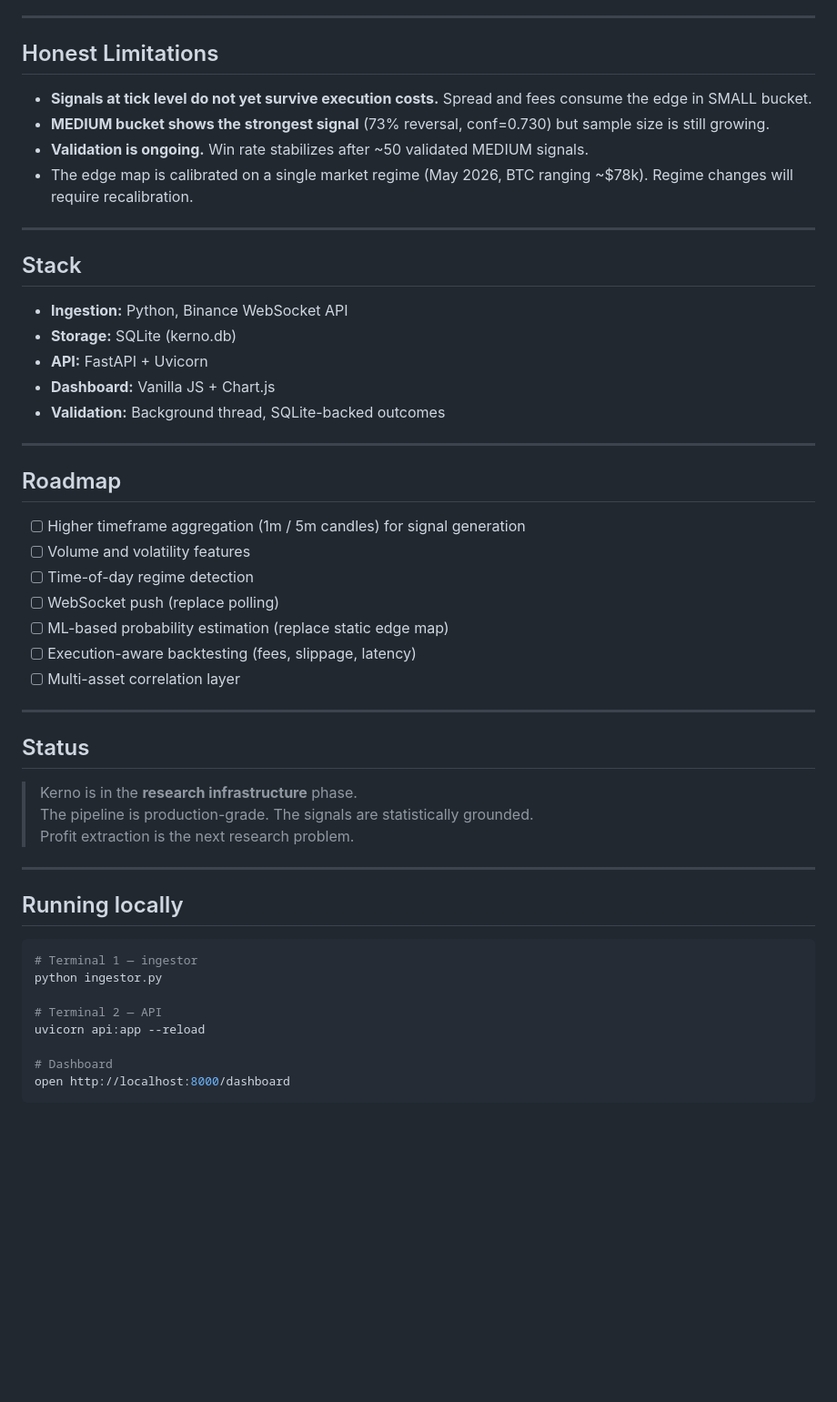
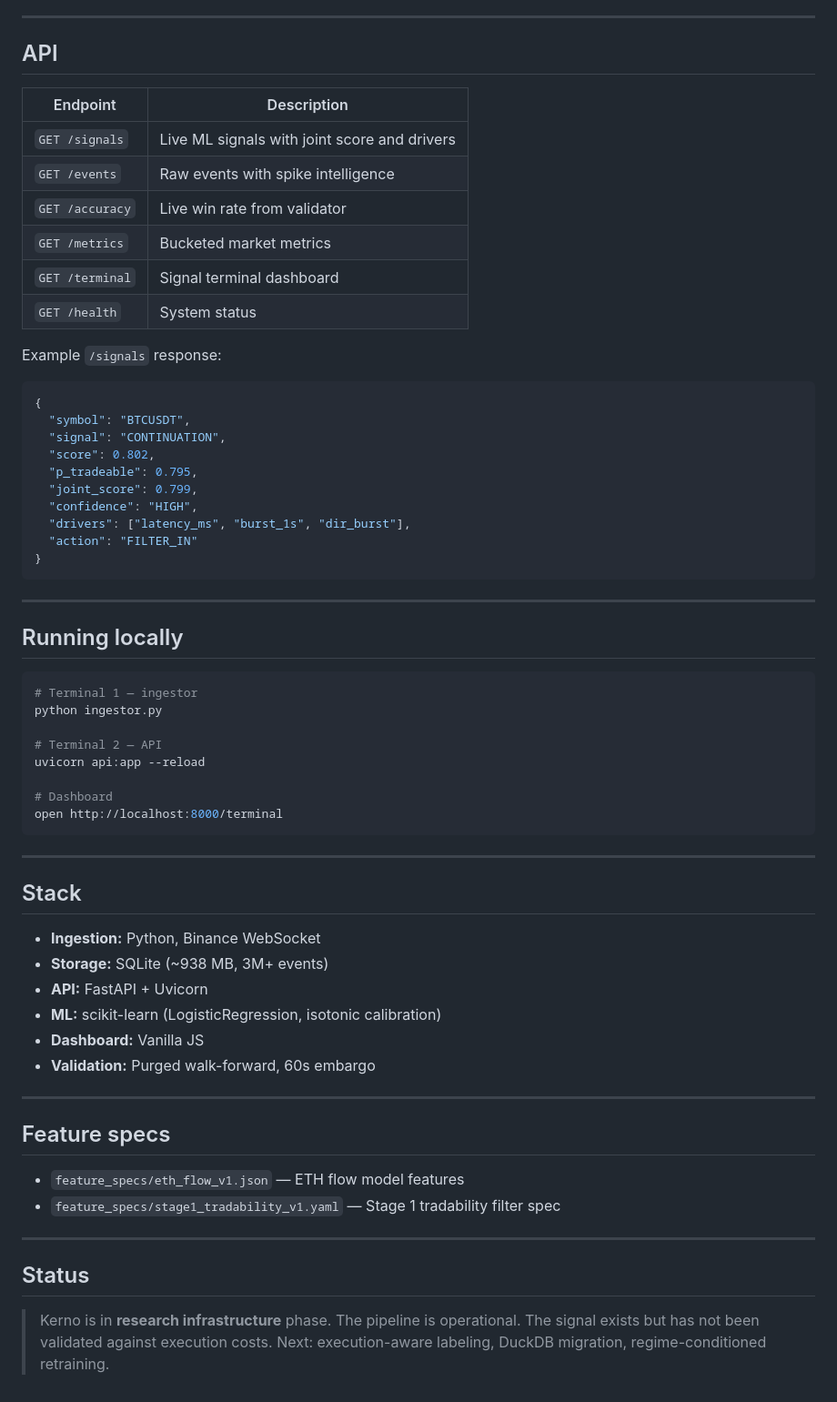
Before and after one commit to mordecaiusm922-create/Kerno, a Markdown page: trading-obs/README.md, the part around one of its changes. Shown at 91% size. GitHub-like rendering; blank space fills up the shorter version.

````diff
--- a/trading-obs/README.md
+++ b/trading-obs/README.md
@@ -72,42 +59,31 @@ The Precision Dashboard filters by `min_confidence` (default 0.60), showing only
 
 ---
 
-## Honest Limitations
+## API
 
-- **Signals at tick level do not yet survive execution costs.** Spread and fees consume the edge in SMALL bucket.
-- **MEDIUM bucket shows the strongest signal** (73% reversal, conf=0.730) but sample size is still growing.
-- **Validation is ongoing.** Win rate stabilizes after ~50 validated MEDIUM signals.
-- The edge map is calibrated on a single market regime (May 2026, BTC ranging ~$78k). Regime changes will require recalibration.
+| Endpoint        | Description                                  |
+| --------------- | -------------------------------------------- |
+| `GET /signals`  | Live ML signals with joint score and drivers |
+| `GET /events`   | Raw events with spike intelligence           |
+| `GET /accuracy` | Live win rate from validator                 |
+| `GET /metrics`  | Bucketed market metrics                      |
+| `GET /terminal` | Signal terminal dashboard                    |
+| `GET /health`   | System status                                |
 
----
+Example `/signals` response:
 
-## Stack
-
-- **Ingestion:** Python, Binance WebSocket API
-- **Storage:** SQLite (kerno.db)
-- **API:** FastAPI + Uvicorn
-- **Dashboard:** Vanilla JS + Chart.js
-- **Validation:** Background thread, SQLite-backed outcomes
-
----
-
-## Roadmap
-
-- [ ] Higher timeframe aggregation (1m / 5m candles) for signal generation
-- [ ] Volume and volatility features
-- [ ] Time-of-day regime detection
-- [ ] WebSocket push (replace polling)
-- [ ] ML-based probability estimation (replace static edge map)
-- [ ] Execution-aware backtesting (fees, slippage, latency)
-- [ ] Multi-asset correlation layer
-
----
-
-## Status
-
-> Kerno is in the **research infrastructure** phase.
-> The pipeline is production-grade. The signals are statistically grounded.
-> Profit extraction is the next research problem.
+```json
+{
+  "symbol": "BTCUSDT",
+  "signal": "CONTINUATION",
+  "score": 0.802,
+  "p_tradeable": 0.795,
+  "joint_score": 0.799,
+  "confidence": "HIGH",
+  "drivers": ["latency_ms", "burst_1s", "dir_burst"],
+  "action": "FILTER_IN"
+}
+```
 
 ---
 
@@ -121,5 +97,31 @@ python ingestor.py
 uvicorn api:app --reload
 
 # Dashboard
-open http://localhost:8000/dashboard
+open http://localhost:8000/terminal
 ```
+
+---
+
+## Stack
+
+* **Ingestion:** Python, Binance WebSocket
+* **Storage:** SQLite (~938 MB, 3M+ events)
+* **API:** FastAPI + Uvicorn
+* **ML:** scikit-learn (LogisticRegression, isotonic calibration)
+* **Dashboard:** Vanilla JS
+* **Validation:** Purged walk-forward, 60s embargo
+
+---
+
+## Feature specs
+
+* `feature_specs/eth_flow_v1.json` — ETH flow model features
+* `feature_specs/stage1_tradability_v1.yaml` — Stage 1 tradability filter spec
+
+---
+
+## Status
+
+> Kerno is in **research infrastructure** phase.
+> The pipeline is operational. The signal exists but has not been validated against execution costs.
+> Next: execution-aware labeling, DuckDB migration, regime-conditioned retraining.
````
Also changed, not shown: other parts of trading-obs/README.md (+33 -46 lines).
